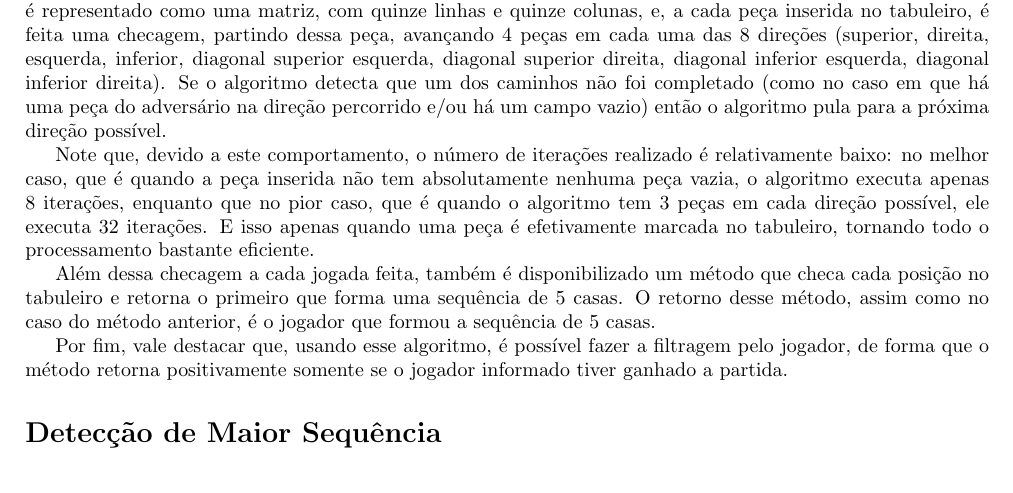
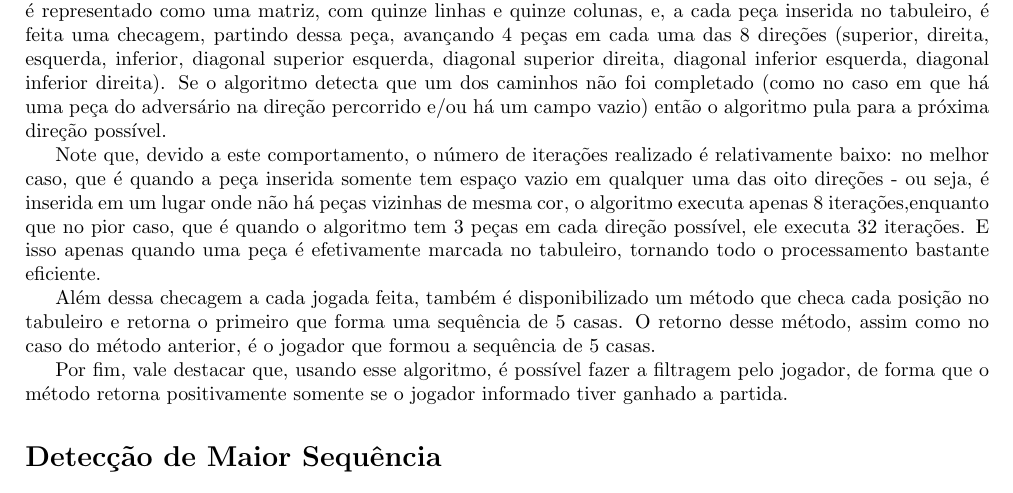
Before and after one commit to mrcaique/ufsc-ine5430, a LaTeX document (gomoku/report_t1/report_t1.tex): part of page 3 of 3, cut so that both start at the same text. Compiled offline with pdfLaTeX.

Commit message:
tex: corrections

```diff
--- a/gomoku/report_t1/report_t1.tex
+++ b/gomoku/report_t1/report_t1.tex
@@ -179,12 +179,13 @@
     há um campo vazio) então o algoritmo pula para a próxima direção possível.
 
     Note que, devido a este comportamento, o número de iterações realizado é
-    relativamente baixo: no melhor caso, que é quando a peça inserida não tem
-    absolutamente nenhuma peça vazia, o algoritmo executa apenas 8 iterações,
-    enquanto que no pior caso, que é quando o algoritmo tem 3 peças em cada
-    direção possível, ele executa 32 iterações. E isso apenas quando uma peça é
-    efetivamente marcada no tabuleiro, tornando todo o processamento bastante
-    eficiente.
+    relativamente baixo: no melhor caso, que é quando a peça inserida somente
+    tem espaço vazio em qualquer uma das oito direções - ou seja, é inserida em
+    um lugar onde não há peças vizinhas de mesma cor, o algoritmo executa
+    apenas 8 iterações,enquanto que no pior caso, que é quando o algoritmo tem
+    3 peças em cada direção possível, ele executa 32 iterações. E isso apenas
+    quando uma peça é efetivamente marcada no tabuleiro, tornando todo o
+    processamento bastante eficiente.
 
     Além dessa checagem a cada jogada feita, também é disponibilizado um método
     que checa cada posição no tabuleiro e retorna o primeiro que forma uma
```
Also changed, not shown: gomoku/report_t1/report_t1.pdf.
